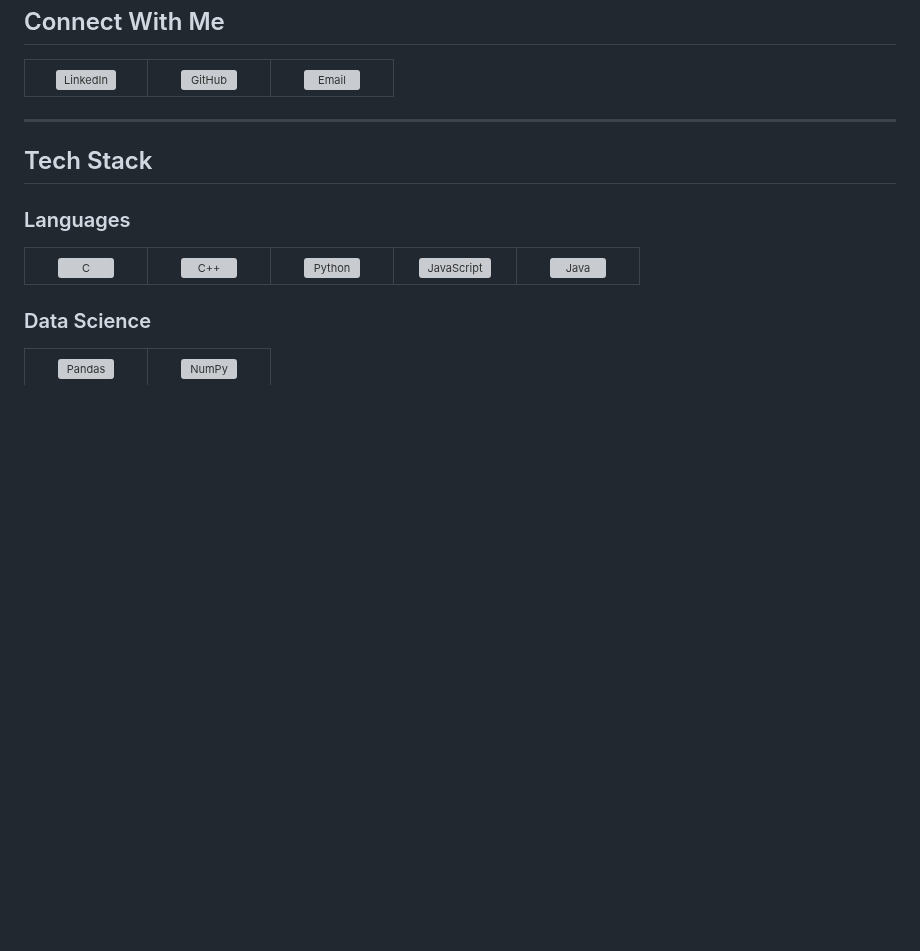
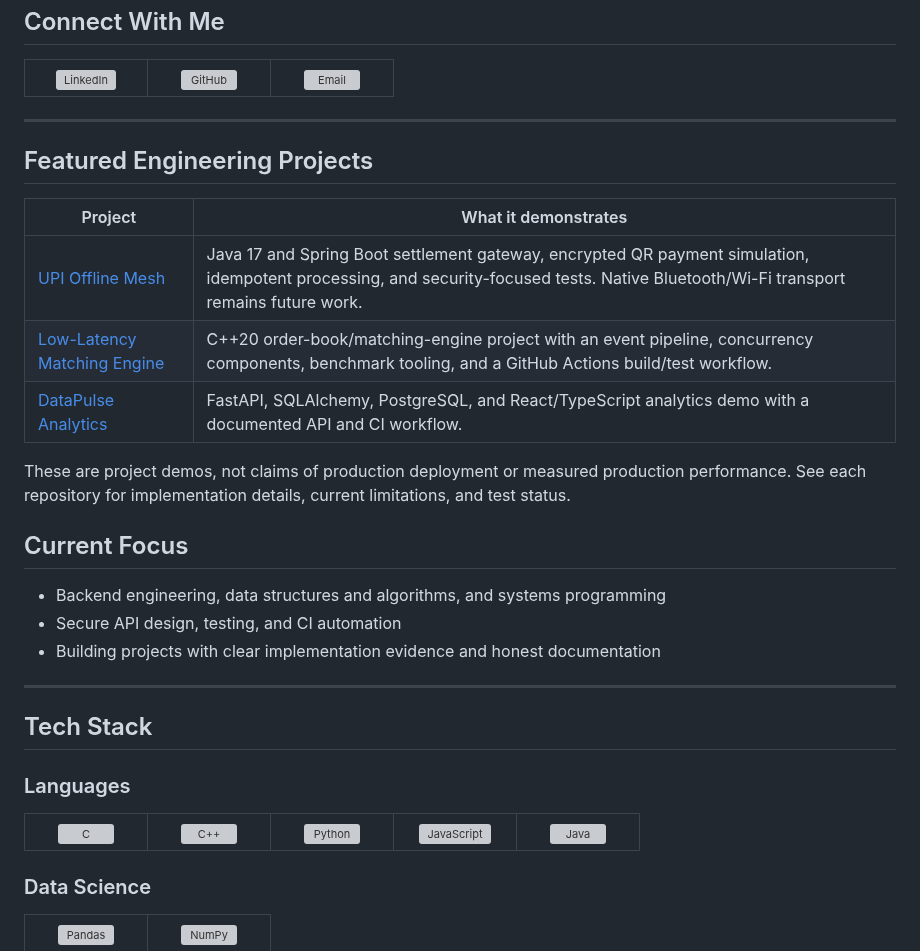
Before and after one commit to adhinaik13/Respository, a Markdown page: README.md, the part around the change. Rendered like a GitHub page; blank space fills up the shorter version; grey boxes are pictures that could not be loaded.

Commit message:
docs: highlight verified engineering portfolio projects

```diff
--- a/README.md
+++ b/README.md
@@ -36,6 +36,24 @@
     </td>
   </tr>
 </table>
+
+---
+
+## Featured Engineering Projects
+
+| Project | What it demonstrates |
+|---|---|
+| [UPI Offline Mesh](https://github.com/adhinaik13/UPI_Without_Internet) | Java 17 and Spring Boot settlement gateway, encrypted QR payment simulation, idempotent processing, and security-focused tests. Native Bluetooth/Wi-Fi transport remains future work. |
+| [Low-Latency Matching Engine](https://github.com/adhinaik13/low-latency-matching-engine) | C++20 order-book/matching-engine project with an event pipeline, concurrency components, benchmark tooling, and a GitHub Actions build/test workflow. |
+| [DataPulse Analytics](https://github.com/adhinaik13/DataPulse-Analytics) | FastAPI, SQLAlchemy, PostgreSQL, and React/TypeScript analytics demo with a documented API and CI workflow. |
+
+These are project demos, not claims of production deployment or measured production performance. See each repository for implementation details, current limitations, and test status.
+
+## Current Focus
+
+- Backend engineering, data structures and algorithms, and systems programming
+- Secure API design, testing, and CI automation
+- Building projects with clear implementation evidence and honest documentation
 
 ---
 
```
